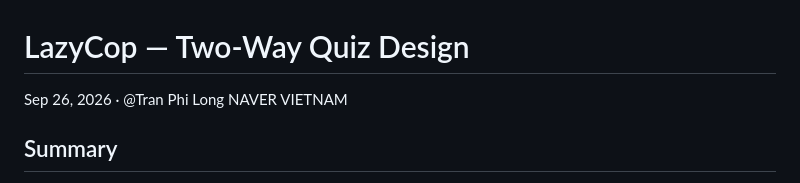
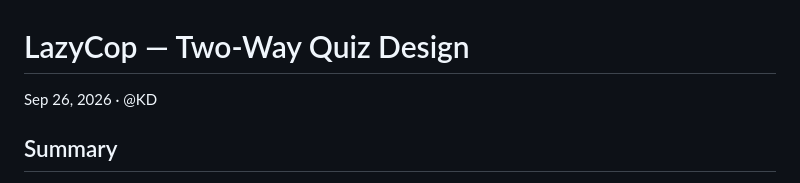
Before and after one commit to beast-bruiser/lazycop, a Markdown page: docs/product/LazyCop — Two-Way Quiz Design.md, the part around the change. GitHub-like rendering.

```diff
--- a/docs/product/LazyCop — Two-Way Quiz Design.md
+++ b/docs/product/LazyCop — Two-Way Quiz Design.md
@@ -1,6 +1,6 @@
 # LazyCop — Two-Way Quiz Design
 
-Sep 26, 2026 · @Tran Phi Long NAVER VIETNAM
+Sep 26, 2026 · @KD
 
 ## Summary
 
```
Also changed, not shown: docs/product/LazyCop — Submission.md (added, +102 -0 lines).
